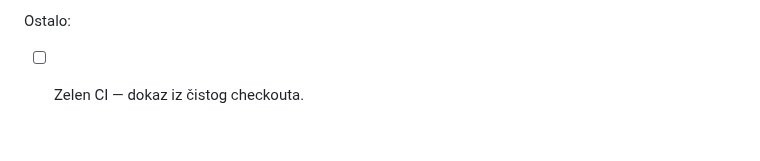
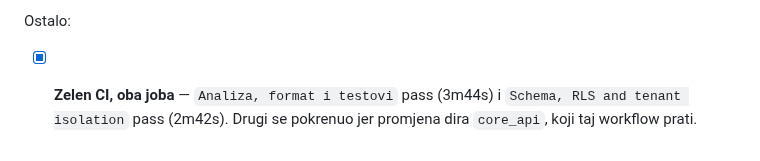
Before and after one commit to htuco/salon-booking-platform, a Markdown page: tasks/fe-redizajn/FE-404-upravljanje-podacima.md, the part around the change. GitHub-like rendering.

Commit message:
docs(tasks): FE-404 ima zelen CI na oba joba

```diff
--- a/tasks/fe-redizajn/FE-404-upravljanje-podacima.md
+++ b/tasks/fe-redizajn/FE-404-upravljanje-podacima.md
@@ -96,4 +96,4 @@ restrukturiranje ekrana koje ovaj task ne imenuje.
 
 Ostalo:
 
-- [ ] Zelen CI — dokaz iz čistog checkouta.
+- [x] **Zelen CI, oba joba** — `Analiza, format i testovi` pass (3m44s) i `Schema, RLS and tenant isolation` pass (2m42s). Drugi se pokrenuo jer promjena dira `core_api`, koji taj workflow prati.
```
